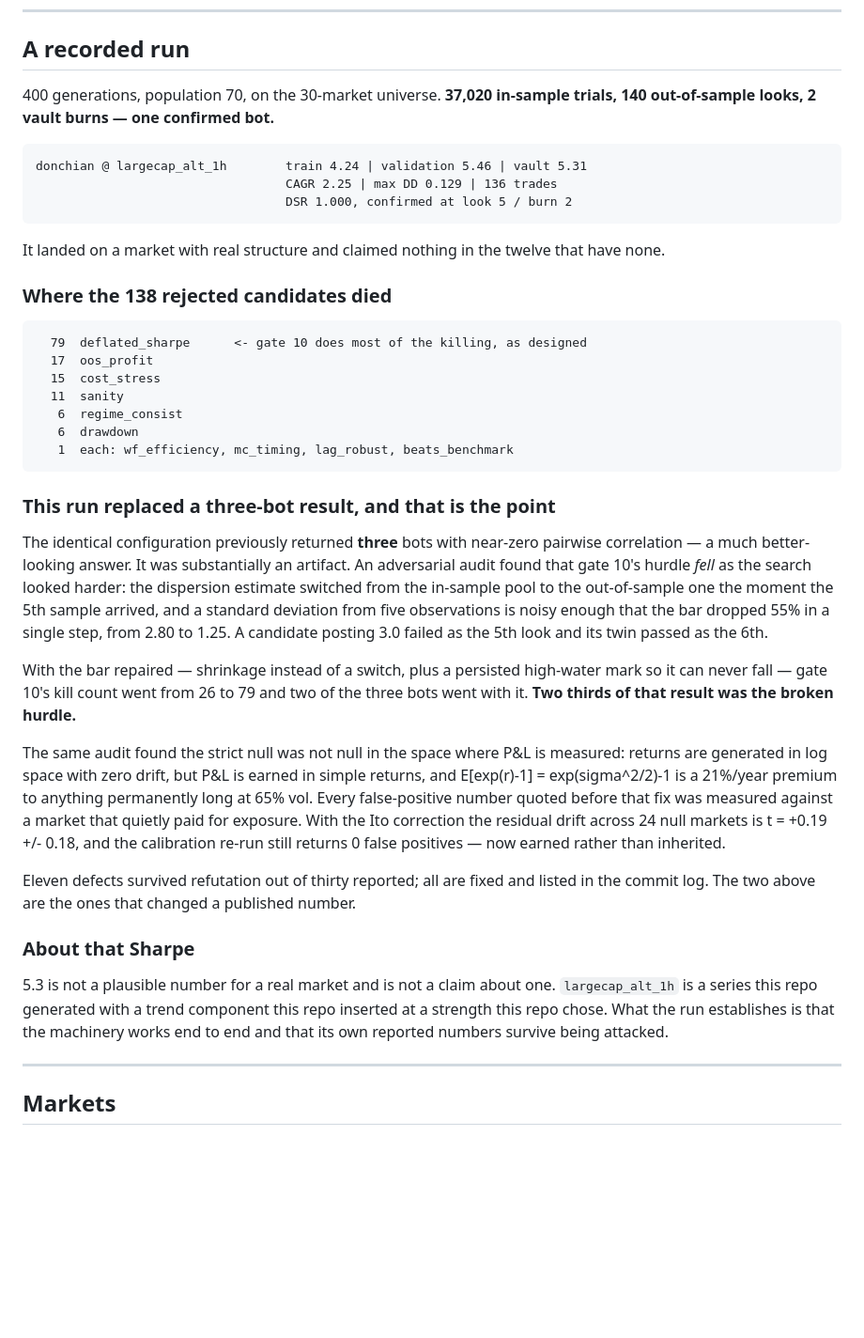
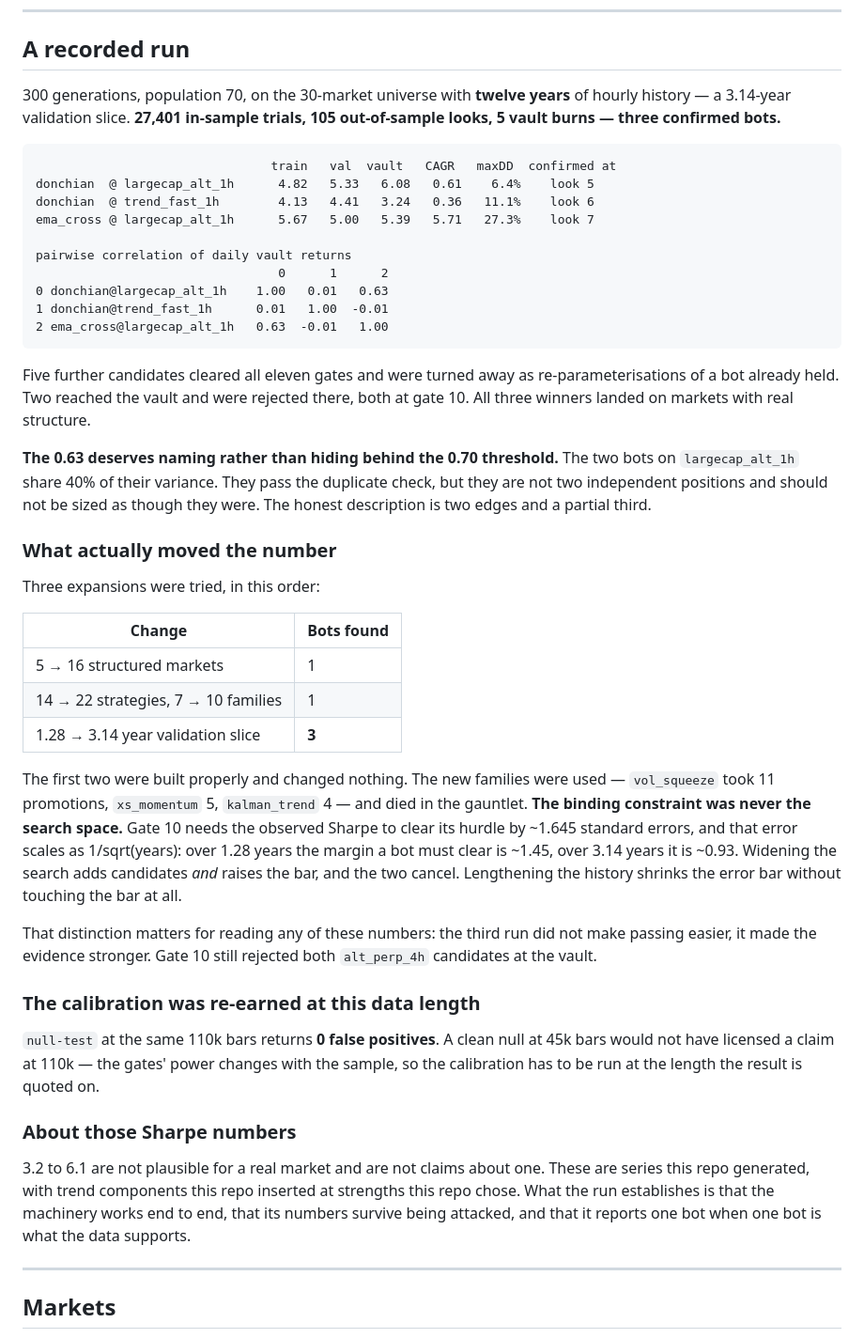
Before and after one commit to srobster22-rob/estate-liquidators, a Markdown page: cryptobot/README.md, the part around the change. Shown at 94% size. GitHub-like rendering; blank space fills up the shorter version.

Commit message:
cryptobot: record the long-history run — three bots, and why
Three expansions were tried in sequence. More structured markets (5->16)
found 1 bot. More strategy families (14->22 strategies, 7->10 families)
found 1 bot. Tripling the validation slice found 3.

The search space was never the constraint. The new families were used and
died in the gauntlet: vol_squeeze took 11 promotions, xs_momentum 5,
kalman_trend 4. Widening the search adds candidates and raises gate 10's
bar at the same time, and the two cancel. Gate 10 needs the observed
Sharpe to clear its hurdle by ~1.645 standard errors and that error goes
as 1/sqrt(years), so going from a 1.28-year validation slice to 3.14
years cut the required margin from ~1.45 to ~0.93 without touching the
bar itself. Stronger evidence, not an easier test — gate 10 still
rejected both alt_perp_4h candidates at the vault.

Null calibration re-run at the same 110k bars: 0 false positives. A clean
null at 45k would not license a claim at 110k, since the gates' power
changes with the sample.

Records the 0.63 correlation between the two winners sharing a market
rather than leaving it behind the 0.70 threshold: they pass the duplicate
check but share 40% of their variance and are not two independent
positions.

Co-Authored-By: Claude Opus 5 <noreply@anthropic.com>
Claude-Session: https://claude.ai/code/session_01ExPenpbHkGsMb146VbQxxa

````diff
--- a/cryptobot/README.md
+++ b/cryptobot/README.md
@@ -163,62 +163,68 @@ sceptical.
 
 ## A recorded run
 
-400 generations, population 70, on the 30-market universe. **37,020 in-sample
-trials, 140 out-of-sample looks, 2 vault burns — one confirmed bot.**
+300 generations, population 70, on the 30-market universe with **twelve years** of
+hourly history — a 3.14-year validation slice. **27,401 in-sample trials, 105
+out-of-sample looks, 5 vault burns — three confirmed bots.**
 
 ```
-donchian @ largecap_alt_1h        train 4.24 | validation 5.46 | vault 5.31
-                                  CAGR 2.25 | max DD 0.129 | 136 trades
-                                  DSR 1.000, confirmed at look 5 / burn 2
+                                train   val  vault   CAGR   maxDD  confirmed at
+donchian  @ largecap_alt_1h      4.82   5.33   6.08   0.61    6.4%    look 5
+donchian  @ trend_fast_1h        4.13   4.41   3.24   0.36   11.1%    look 6
+ema_cross @ largecap_alt_1h      5.67   5.00   5.39   5.71   27.3%    look 7
+
+pairwise correlation of daily vault returns
+                                 0      1      2
+0 donchian@largecap_alt_1h    1.00   0.01   0.63
+1 donchian@trend_fast_1h      0.01   1.00  -0.01
+2 ema_cross@largecap_alt_1h   0.63  -0.01   1.00
 ```
 
-It landed on a market with real structure and claimed nothing in the twelve that
-have none.
+Five further candidates cleared all eleven gates and were turned away as
+re-parameterisations of a bot already held. Two reached the vault and were rejected
+there, both at gate 10. All three winners landed on markets with real structure.
 
-### Where the 138 rejected candidates died
+**The 0.63 deserves naming rather than hiding behind the 0.70 threshold.** The two
+bots on `largecap_alt_1h` share 40% of their variance. They pass the duplicate
+check, but they are not two independent positions and should not be sized as
+though they were. The honest description is two edges and a partial third.
 
-```
-  79  deflated_sharpe      <- gate 10 does most of the killing, as designed
-  17  oos_profit
-  15  cost_stress
-  11  sanity
-   6  regime_consist
-   6  drawdown
-   1  each: wf_efficiency, mc_timing, lag_robust, beats_benchmark
-```
+### What actually moved the number
 
-### This run replaced a three-bot result, and that is the point
+Three expansions were tried, in this order:
 
-The identical configuration previously returned **three** bots with near-zero
-pairwise correlation — a much better-looking answer. It was substantially an
-artifact. An adversarial audit found that gate 10's hurdle *fell* as the search
-looked harder: the dispersion estimate switched from the in-sample pool to the
-out-of-sample one the moment the 5th sample arrived, and a standard deviation from
-five observations is noisy enough that the bar dropped 55% in a single step, from
-2.80 to 1.25. A candidate posting 3.0 failed as the 5th look and its twin passed as
-the 6th.
+| Change | Bots found |
+|---|---|
+| 5 → 16 structured markets | 1 |
+| 14 → 22 strategies, 7 → 10 families | 1 |
+| 1.28 → 3.14 year validation slice | **3** |
 
-With the bar repaired — shrinkage instead of a switch, plus a persisted high-water
-mark so it can never fall — gate 10's kill count went from 26 to 79 and two of the
-three bots went with it. **Two thirds of that result was the broken hurdle.**
+The first two were built properly and changed nothing. The new families were used —
+`vol_squeeze` took 11 promotions, `xs_momentum` 5, `kalman_trend` 4 — and died in
+the gauntlet. **The binding constraint was never the search space.** Gate 10 needs
+the observed Sharpe to clear its hurdle by ~1.645 standard errors, and that error
+scales as 1/sqrt(years): over 1.28 years the margin a bot must clear is ~1.45, over
+3.14 years it is ~0.93. Widening the search adds candidates *and* raises the bar,
+and the two cancel. Lengthening the history shrinks the error bar without touching
+the bar at all.
 
-The same audit found the strict null was not null in the space where P&L is
-measured: returns are generated in log space with zero drift, but P&L is earned in
-simple returns, and E[exp(r)-1] = exp(sigma^2/2)-1 is a 21%/year premium to anything
-permanently long at 65% vol. Every false-positive number quoted before that fix was
-measured against a market that quietly paid for exposure. With the Ito correction
-the residual drift across 24 null markets is t = +0.19 +/- 0.18, and the calibration
-re-run still returns 0 false positives — now earned rather than inherited.
+That distinction matters for reading any of these numbers: the third run did not
+make passing easier, it made the evidence stronger. Gate 10 still rejected both
+`alt_perp_4h` candidates at the vault.
 
-Eleven defects survived refutation out of thirty reported; all are fixed and listed
-in the commit log. The two above are the ones that changed a published number.
+### The calibration was re-earned at this data length
 
-### About that Sharpe
+`null-test` at the same 110k bars returns **0 false positives**. A clean null at
+45k bars would not have licensed a claim at 110k — the gates' power changes with
+the sample, so the calibration has to be run at the length the result is quoted on.
 
-5.3 is not a plausible number for a real market and is not a claim about one.
-`largecap_alt_1h` is a series this repo generated with a trend component this repo
-inserted at a strength this repo chose. What the run establishes is that the
-machinery works end to end and that its own reported numbers survive being attacked.
+### About those Sharpe numbers
+
+3.2 to 6.1 are not plausible for a real market and are not claims about one. These
+are series this repo generated, with trend components this repo inserted at
+strengths this repo chose. What the run establishes is that the machinery works end
+to end, that its numbers survive being attacked, and that it reports one bot when
+one bot is what the data supports.
 
 ---
 
````
